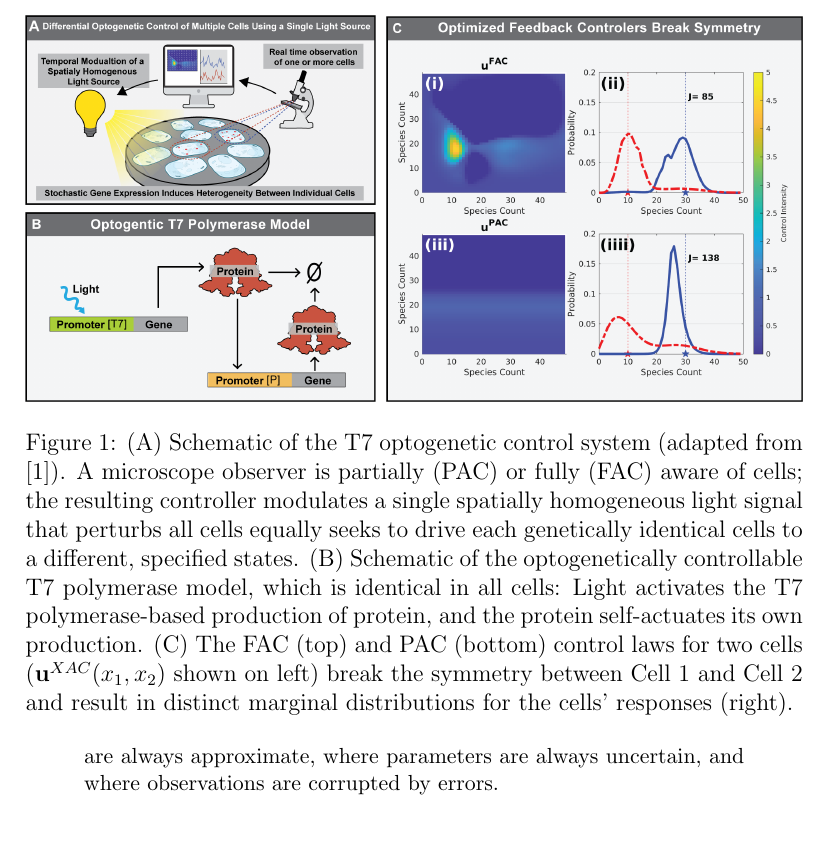
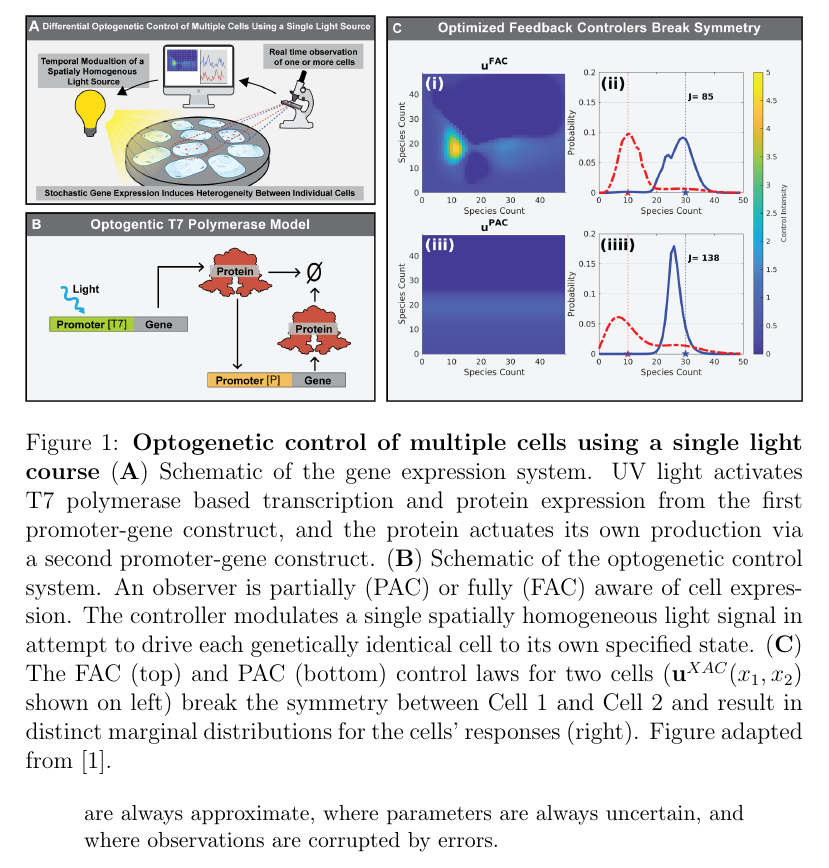
Before and after one commit to michaelpmay/PhysBio2023, a LaTeX paper (paper.tex): part of page 2 of 18, cut at the place of the change, the shorter picture padded with empty space. Compiled offline with pdfLaTeX.

Commit message:
Change figure 1 caption -- request changes to figure layout.

```diff
--- a/paper.tex
+++ b/paper.tex
@@ -91,12 +91,16 @@ Keywords: Optogenetic control, Stochastic gene regulation, Synthetic biology
 \begin{figure}
 \begin{center}
 \includegraphics[width=\columnwidth]{CartoonAndControler.png}
-\caption{(A) Schematic of the T7 optogenetic control system (adapted from \cite{May2021}). A microscope observer is partially (PAC) or fully (FAC) aware  of cells; the resulting controller modulates a single spatially homogeneous light signal that perturbs all cells equally seeks to drive each genetically identical cells to a different, specified states. (B) Schematic of the optogenetically controllable T7 polymerase model, which is identical in all cells: Light activates the T7 polymerase-based production of protein, and the protein self-actuates its own production. (C) The FAC (top) and PAC (bottom) control laws for two cells ($\mathbf{u}^{XAC}(x_1,x_2)$ shown on left) break the symmetry between Cell 1 and Cell 2 and result in distinct marginal distributions for the cells' responses (right).}
+\caption{{\bf Optogenetic control of multiple cells using a single light course}
+({\bf A}) Schematic of the gene expression system. UV light activates T7 polymerase based transcription and protein expression from the first promoter-gene construct, and the protein actuates its own production via a second promoter-gene construct.
+({\bf B}) Schematic of the optogenetic control system. An observer is partially (PAC) or fully (FAC) aware of cell expression. The controller modulates a single spatially homogeneous light signal in attempt to drive each genetically identical cell to its own specified state.
+({\bf C}) The FAC (top) and PAC (bottom) control laws for two cells ($\mathbf{u}^{XAC}(x_1,x_2)$ shown on left) break the symmetry between Cell 1 and Cell 2 and result in distinct marginal distributions for the cells' responses (right).
+Figure adapted from \cite{May2021}.}
 \label{cartoons}
 \end{center}
 \vspace{-0.3in}
 \end{figure}
-
+% XXX - Please modify figure as follows: (1) switch panels A and B to match caption. (2) Change title of panel B (previously panel A) to "External Observer, controller and actuator".  (3) Change title of panel A (previously panel B) to "Internal gene regulation pathway". (4) Change title of panel C to "Feedback control law and resulting performance"
 
 Synthetic biology seeks to create modular\cite{Ng2019} and orthogonal\cite{Liu2018} components to sense and actuate\cite{Sheets2020} complex logical systems\cite{Groseclose2020}, and which are capable of performing a variety of advanced biological behaviors\cite{Shin2020}.
 New optogenetic tools have increased our ability to actuate embedded systems within cells reliably and with strong control performance\cite{Sheets2020,Baumschlager2017,Chen2020,Lillacci2018}. Great advances in these two fields have enabled computer programmable control of cellular protein production through the use of external optogenetic inputs and smart microscope techniques\cite{Fox2021,Baumschlager2021,Lugagne2017}. These types of digital-synthetic actuators allow for fine-tuned, computer-modulated control of cellular systems that were previously impossible\cite{Rullan2018, Baumschlager2017} and with fast response times in comparison to chemical diffusion.
```
Also changed, not shown: 3 other files.
